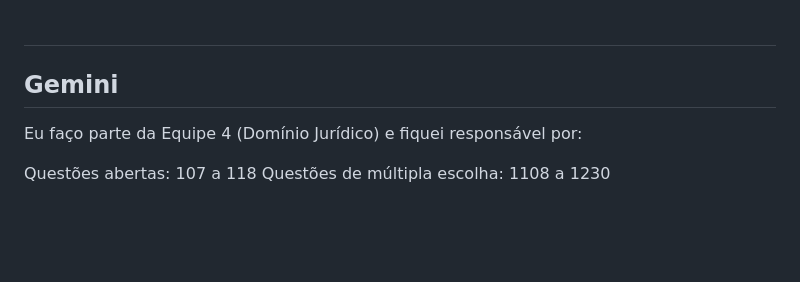
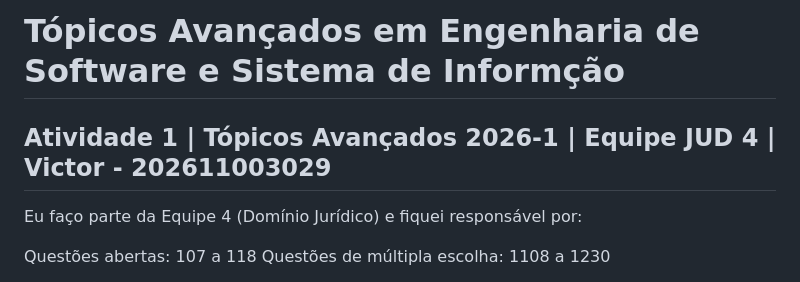
Before and after one commit to luanvsky/atividade1-glauco-bench, a Markdown page: README.md, the part around the change. Drawn GitHub-style; blank space fills up the shorter version.

Commit message:
Update README with project and team details

```diff
--- a/README.md
+++ b/README.md
@@ -1,6 +1,6 @@
-#
+# Tópicos Avançados em Engenharia de Software e Sistema de Informção
 
-## Gemini
+## Atividade 1 | Tópicos Avançados 2026-1 | Equipe JUD 4 | Victor - 202611003029
 
 Eu faço parte da Equipe 4 (Domínio Jurídico) e fiquei responsável por:
 
```
